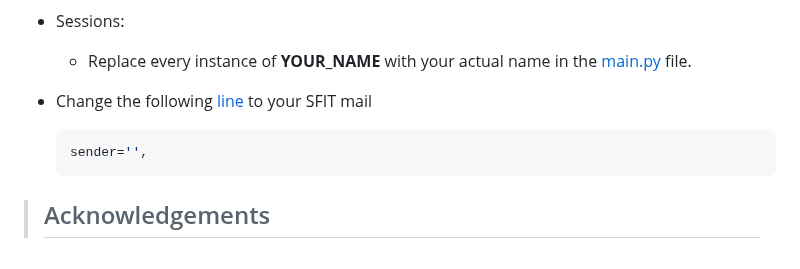
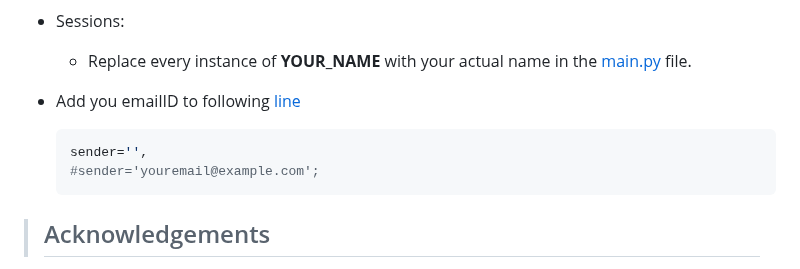
Before and after one commit to CSI-SFIT/Flask-Forward-Fundamentals-and-Beyond, a Markdown page: README.md, the part around the change. Rendered like a GitHub page.

````diff
--- a/README.md
+++ b/README.md
@@ -88,9 +88,10 @@ If prompted for UAC (yes or no), press Yes.
 - Sessions:
   - Replace every instance of **YOUR_NAME** with your actual name in the [main.py](main.py) file.
 
-- Change the following [line](https://github.com/CSI-SFIT/Flask-Forward-Fundamentals-and-Beyond/blob/bb0507ef0a22601b667a256cdecbecd35f121205/main.py#L48) to your SFIT mail
+- Add you emailID to following [line](https://github.com/CSI-SFIT/Flask-Forward-Fundamentals-and-Beyond/blob/bb0507ef0a22601b667a256cdecbecd35f121205/main.py#L48)
   ```python
   sender='',
+  #sender='youremail@example.com';
   ```
 
 > ## Acknowledgements
````
